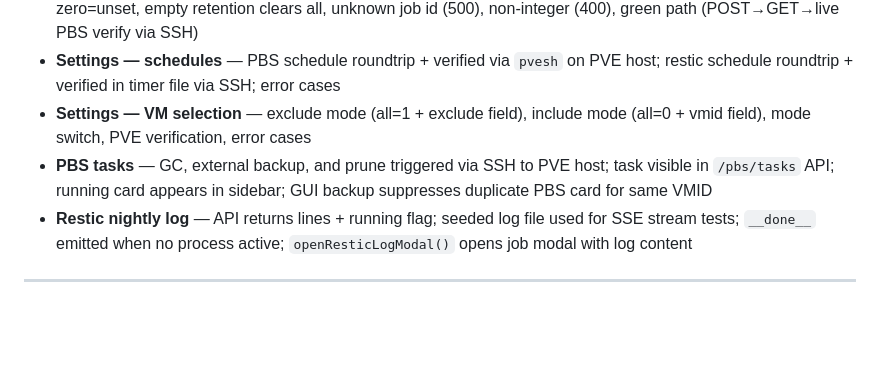
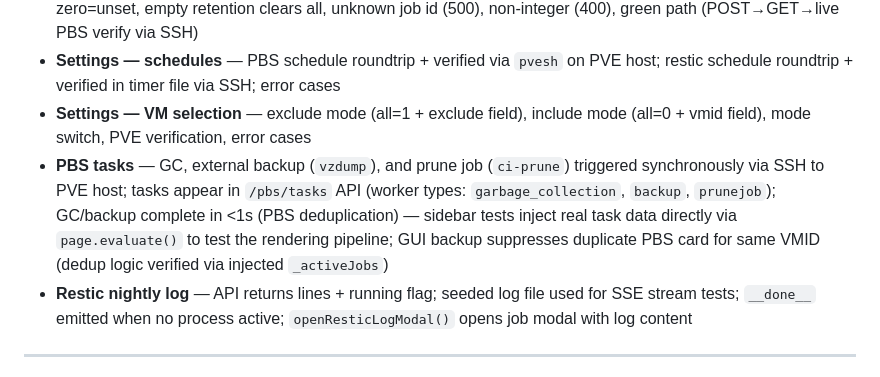
Before and after one commit to d96moe/proxmox-backup-gui, a Markdown page: ci/README.md, the part around the change. GitHub-like rendering; blank space fills up the shorter version.

Commit message:
docs: update ci/README PBS tasks section
Reflect that vzdump/prune run synchronously, prune uses ci-prune job
(prunejob type), and sidebar tests inject task state via evaluate().

Co-Authored-By: Claude Sonnet 4.6 <noreply@anthropic.com>

```diff
--- a/ci/README.md
+++ b/ci/README.md
@@ -118,7 +118,7 @@ Playwright + `requests` against the real Flask backend. Cover:
 - **Settings — PBS prune policy** — GET/POST roundtrip, all keep-* keys, clear-key deletes from PBS live, zero=unset, empty retention clears all, unknown job id (500), non-integer (400), green path (POST→GET→live PBS verify via SSH)
 - **Settings — schedules** — PBS schedule roundtrip + verified via `pvesh` on PVE host; restic schedule roundtrip + verified in timer file via SSH; error cases
 - **Settings — VM selection** — exclude mode (all=1 + exclude field), include mode (all=0 + vmid field), mode switch, PVE verification, error cases
-- **PBS tasks** — GC, external backup, and prune triggered via SSH to PVE host; task visible in `/pbs/tasks` API; running card appears in sidebar; GUI backup suppresses duplicate PBS card for same VMID
+- **PBS tasks** — GC, external backup (`vzdump`), and prune job (`ci-prune`) triggered synchronously via SSH to PVE host; tasks appear in `/pbs/tasks` API (worker types: `garbage_collection`, `backup`, `prunejob`); GC/backup complete in <1s (PBS deduplication) — sidebar tests inject real task data directly via `page.evaluate()` to test the rendering pipeline; GUI backup suppresses duplicate PBS card for same VMID (dedup logic verified via injected `_activeJobs`)
 - **Restic nightly log** — API returns lines + running flag; seeded log file used for SSE stream tests; `__done__` emitted when no process active; `openResticLogModal()` opens job modal with log content
 
 ---
```
